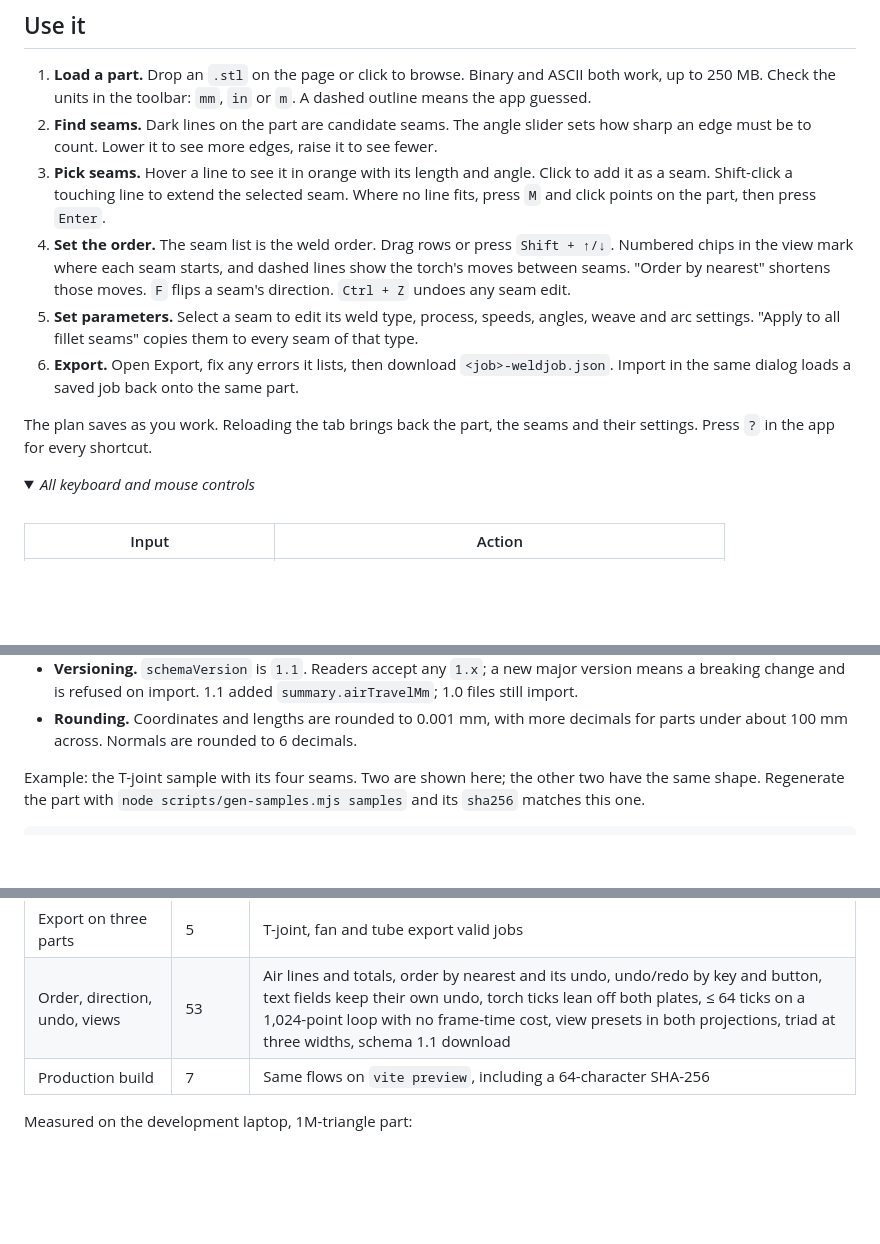
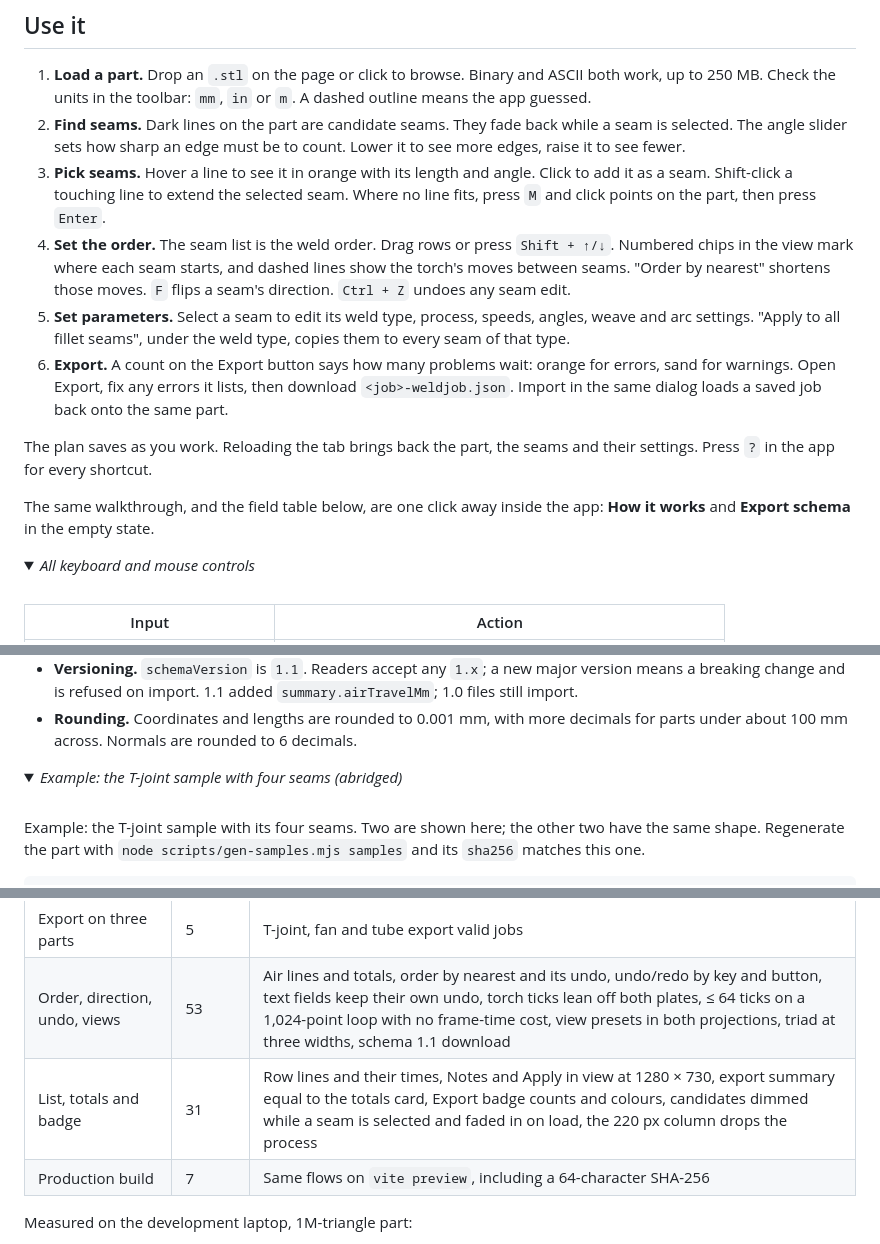
Before and after one commit to arnavXgupta/Armatrix, a Markdown page: README.md, 3 parts joined by grey strips. Drawn GitHub-style; folded sections open; blank space fills up the shorter version.

```diff
--- a/README.md
+++ b/README.md
@@ -48,8 +48,9 @@ node scripts/gen-samples.mjs samples   # write the synthetic test parts into sam
 
 1. **Load a part.** Drop an `.stl` on the page or click to browse. Binary and ASCII both work, up to
    250 MB. Check the units in the toolbar: `mm`, `in` or `m`. A dashed outline means the app guessed.
-2. **Find seams.** Dark lines on the part are candidate seams. The angle slider sets how sharp an edge
-   must be to count. Lower it to see more edges, raise it to see fewer.
+2. **Find seams.** Dark lines on the part are candidate seams. They fade back while a seam is selected.
+   The angle slider sets how sharp an edge must be to count. Lower it to see more edges, raise it to
+   see fewer.
 3. **Pick seams.** Hover a line to see it in orange with its length and angle. Click to add it as a
    seam. Shift-click a touching line to extend the selected seam. Where no line fits, press `M` and
    click points on the part, then press `Enter`.
@@ -58,12 +59,16 @@ node scripts/gen-samples.mjs samples   # write the synthetic test parts into sam
    "Order by nearest" shortens those moves. `F` flips a seam's direction. `Ctrl + Z` undoes any seam
    edit.
 5. **Set parameters.** Select a seam to edit its weld type, process, speeds, angles, weave and arc
-   settings. "Apply to all fillet seams" copies them to every seam of that type.
-6. **Export.** Open Export, fix any errors it lists, then download `<job>-weldjob.json`. Import in the
+   settings. "Apply to all fillet seams", under the weld type, copies them to every seam of that type.
+6. **Export.** A count on the Export button says how many problems wait: orange for errors, sand for
+   warnings. Open Export, fix any errors it lists, then download `<job>-weldjob.json`. Import in the
    same dialog loads a saved job back onto the same part.
 
 The plan saves as you work. Reloading the tab brings back the part, the seams and their settings.
 Press `?` in the app for every shortcut.
+
+The same walkthrough, and the field table below, are one click away inside the app: **How it works** and
+**Export schema** in the empty state.
 
 <details>
 <summary><em>All keyboard and mouse controls</em></summary>
@@ -269,6 +277,11 @@ What a reader can rely on:
 - **Rounding.** Coordinates and lengths are rounded to 0.001 mm, with more decimals for parts under about 100 mm
   across. Normals are rounded to 6 decimals.
 
+<details>
+<summary><em>Example: the T-joint sample with four seams (abridged)</em></summary>
+
+<br>
+
 Example: the T-joint sample with its four seams. Two are shown here; the other two have the same shape.
 Regenerate the part with `node scripts/gen-samples.mjs samples` and its `sha256` matches this one.
 
@@ -478,6 +496,7 @@ synthetic ones with `node scripts/gen-samples.mjs samples`.
 | Restore | 5 | The fan and the 52.6 MB part restore from IndexedDB |
 | Export on three parts | 5 | T-joint, fan and tube export valid jobs |
 | Order, direction, undo, views | 53 | Air lines and totals, order by nearest and its undo, undo/redo by key and button, text fields keep their own undo, torch ticks lean off both plates, ≤ 64 ticks on a 1,024-point loop with no frame-time cost, view presets in both projections, triad at three widths, schema 1.1 download |
+| List, totals and badge | 31 | Row lines and their times, Notes and Apply in view at 1280 × 730, export summary equal to the totals card, Export badge counts and colours, candidates dimmed while a seam is selected and faded in on load, the 220 px column drops the process |
 | Production build | 7 | Same flows on `vite preview`, including a 64-character SHA-256 |
 
 Measured on the development laptop, 1M-triangle part:
```
Also changed, not shown: other parts of README.md (+18 -10 lines), STATUS.md (+22 -8 lines), docs/screenshots/detection.png, docs/screenshots/export.png, docs/screenshots/planner.png, 15 other files.
